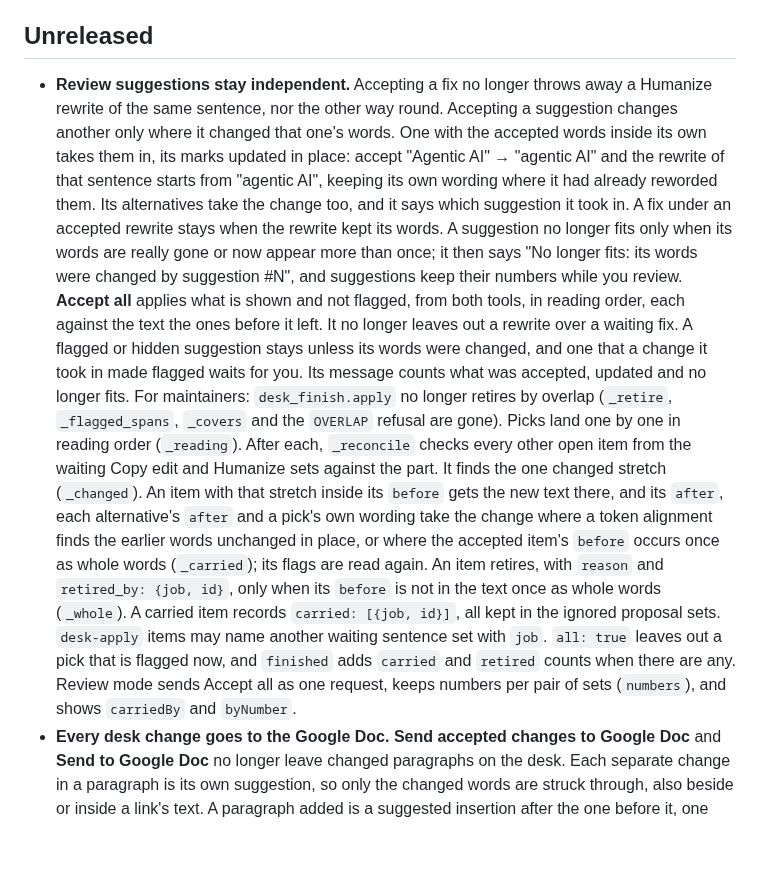
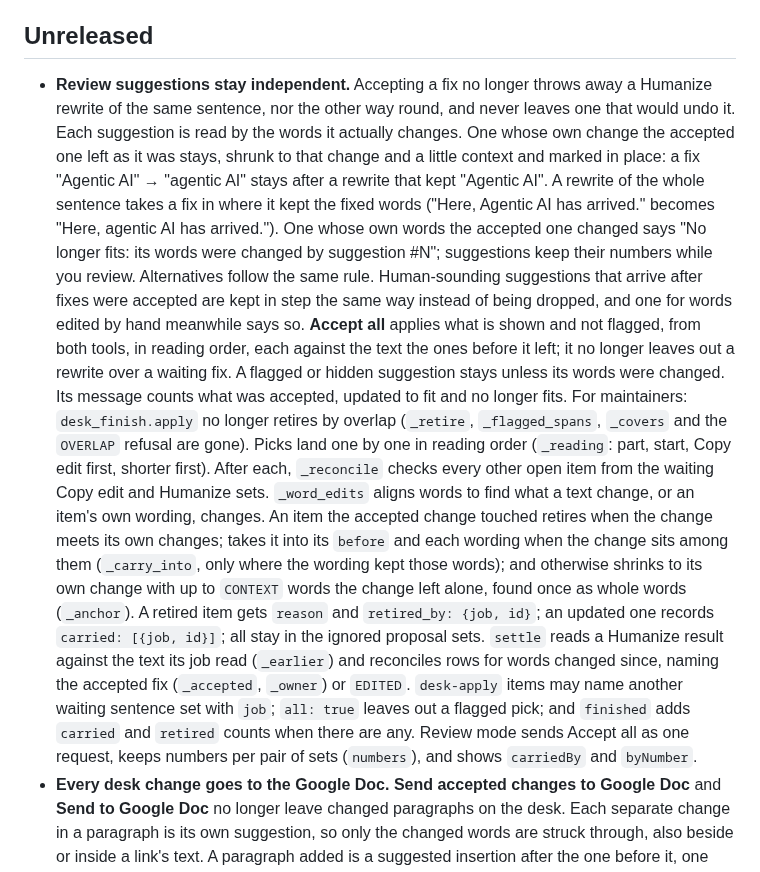
Before and after one commit to dbbaskette/marketing-studio, a Markdown page: studios/blog/CHANGELOG.md, the part around the change. Drawn GitHub-style; blank space fills up the shorter version.

Commit message:
Describe how each Blog Studio Review suggestion keeps to its own change
The runner guide, the README and the changelog now say that a suggestion
is read by the words it changes: it stays, shrunk to its own change,
when an accepted one left those words alone; a whole-sentence rewrite
takes a fix in only where it kept the fixed words; and one whose words
the accepted one changed no longer fits, so neither ever undoes the
other. Human-sounding suggestions that arrive after fixes were accepted
follow the same rule.

Co-Authored-By: Claude Opus 5.5 <noreply@anthropic.com>

```diff
--- a/studios/blog/CHANGELOG.md
+++ b/studios/blog/CHANGELOG.md
@@ -6,34 +6,37 @@ changes for authors first, then what changes for maintainers.
 ## Unreleased
 
 - **Review suggestions stay independent.** Accepting a fix no longer throws away a
-  Humanize rewrite of the same sentence, nor the other way round. Accepting a suggestion
-  changes another only where it changed that one's words. One with the accepted words
-  inside its own takes them in, its marks updated in place: accept "Agentic AI" →
-  "agentic AI" and the rewrite of that sentence starts from "agentic AI", keeping its own
-  wording where it had already reworded them. Its alternatives take the change too, and
-  it says which suggestion it took in. A fix under an accepted rewrite stays when the
-  rewrite kept its words. A suggestion no longer fits only when its words are really gone
-  or now appear more than once; it then says "No longer fits: its words were changed by
-  suggestion #N", and suggestions keep their numbers while you review. **Accept all**
-  applies what is shown and not flagged, from both tools, in reading order, each against
-  the text the ones before it left. It no longer leaves out a rewrite over a waiting fix.
-  A flagged or hidden suggestion stays unless its words were changed, and one that a
-  change it took in made flagged waits for you. Its message counts what was accepted,
-  updated and no longer fits. For maintainers: `desk_finish.apply` no longer retires by
-  overlap (`_retire`, `_flagged_spans`, `_covers` and the `OVERLAP` refusal are gone). Picks
-  land one by one in reading order (`_reading`). After each, `_reconcile` checks every other
-  open item from the waiting Copy edit and Humanize sets against the part. It finds the
-  one changed stretch (`_changed`). An item with that stretch inside its `before` gets the
-  new text there, and its `after`, each alternative's `after` and a pick's own wording
-  take the change where a token alignment finds the earlier words unchanged in place, or
-  where the accepted item's `before` occurs once as whole words (`_carried`); its flags
-  are read again. An item retires, with `reason` and `retired_by: {job, id}`, only when
-  its `before` is not in the text once as whole words (`_whole`). A carried item records
-  `carried: [{job, id}]`, all kept in the ignored proposal sets. `desk-apply` items may
-  name another waiting sentence set with `job`. `all: true` leaves out a pick that is
-  flagged now, and `finished` adds `carried` and `retired` counts when there are any.
-  Review mode sends Accept all as one request, keeps numbers per pair of sets
-  (`numbers`), and shows `carriedBy` and `byNumber`.
+  Humanize rewrite of the same sentence, nor the other way round, and never leaves one that
+  would undo it. Each suggestion is read by the words it actually changes. One whose own
+  change the accepted one left as it was stays, shrunk to that change and a little context
+  and marked in place: a fix "Agentic AI" → "agentic AI" stays after a rewrite that kept
+  "Agentic AI". A rewrite of the whole sentence takes a fix in where it kept the fixed
+  words ("Here, Agentic AI has arrived." becomes "Here, agentic AI has arrived."). One
+  whose own words the accepted one changed says "No longer fits: its words were changed
+  by suggestion #N"; suggestions keep their numbers while you review. Alternatives follow
+  the same rule. Human-sounding suggestions that arrive after fixes were accepted are kept
+  in step the same way instead of being dropped, and one for words edited by hand
+  meanwhile says so. **Accept all** applies what is shown and not flagged, from both
+  tools, in reading order, each against the text the ones before it left; it no longer
+  leaves out a rewrite over a waiting fix. A flagged or hidden suggestion stays unless its
+  words were changed. Its message counts what was accepted, updated to fit and no longer
+  fits. For maintainers: `desk_finish.apply` no longer retires by overlap (`_retire`,
+  `_flagged_spans`, `_covers` and the `OVERLAP` refusal are gone). Picks land one by one in
+  reading order (`_reading`: part, start, Copy edit first, shorter first). After each,
+  `_reconcile` checks every other open item from the waiting Copy edit and Humanize sets.
+  `_word_edits` aligns words to find what a text change, or an item's own wording, changes.
+  An item the accepted change touched retires when the change meets its own changes; takes
+  it into its `before` and each wording when the change sits among them (`_carry_into`,
+  only where the wording kept those words); and otherwise shrinks to its own change with
+  up to `CONTEXT` words the change left alone, found once as whole words (`_anchor`).
+  A retired item gets `reason` and `retired_by: {job, id}`; an updated one records
+  `carried: [{job, id}]`; all stay in the ignored proposal sets. `settle` reads a Humanize
+  result against the text its job read (`_earlier`) and reconciles rows for words changed
+  since, naming the accepted fix (`_accepted`, `_owner`) or `EDITED`. `desk-apply` items may
+  name another waiting sentence set with `job`; `all: true` leaves out a flagged pick; and
+  `finished` adds `carried` and `retired` counts when there are any. Review mode sends
+  Accept all as one request, keeps numbers per pair of sets (`numbers`), and shows
+  `carriedBy` and `byNumber`.
 - **Every desk change goes to the Google Doc.** **Send accepted changes to Google Doc** and
   **Send to Google Doc** no longer leave changed paragraphs on the desk. Each separate
   change in a paragraph is its own suggestion, so only the changed words are struck
```
Also changed, not shown: studios/blog/README.md (+2 -2 lines), 1 other file.
